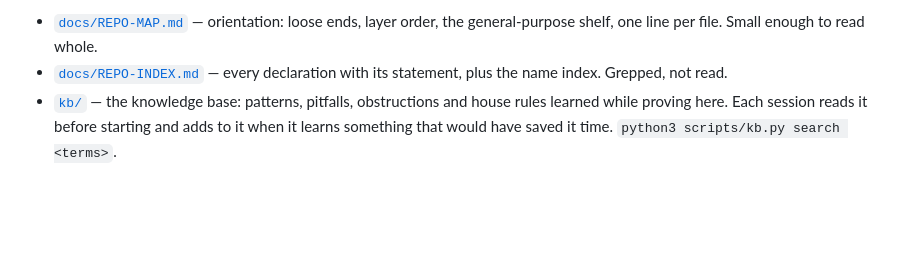
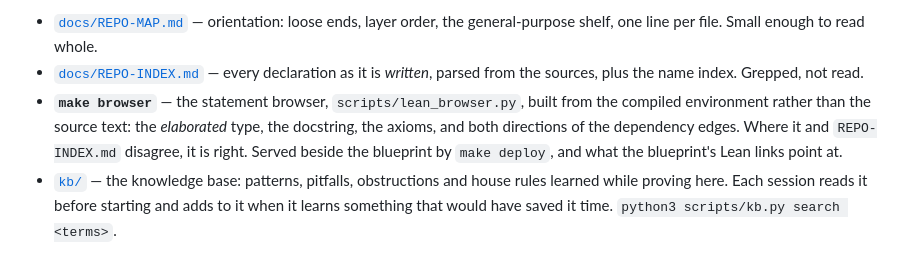
Before and after one commit to LBrunswic/GFNBoundsLean, a Markdown page: README.md, the part around the change. Rendered like a GitHub page; blank space fills up the shorter version.

Commit message:
The orientation names the browser, and the blueprint README stops quoting a stale count
`blueprint/README.md` hardcoded "1109 declarations", which was the size of the library when
the root module imported only `Doubling`. `README.md`'s reference list gains the browser and
says plainly which of the two indexes to believe: one parses source text, the other reads the
kernel.

Co-Authored-By: Claude Opus 5 <noreply@anthropic.com>

```diff
--- a/README.md
+++ b/README.md
@@ -197,8 +197,12 @@ those stay with the master. They draw on two generated references and one accumu
 
 - [`docs/REPO-MAP.md`](docs/REPO-MAP.md) — orientation: loose ends, layer order, the
   general-purpose shelf, one line per file. Small enough to read whole.
-- [`docs/REPO-INDEX.md`](docs/REPO-INDEX.md) — every declaration with its statement, plus the name
-  index. Grepped, not read.
+- [`docs/REPO-INDEX.md`](docs/REPO-INDEX.md) — every declaration as it is *written*, parsed from
+  the sources, plus the name index. Grepped, not read.
+- **`make browser`** — the statement browser, `scripts/lean_browser.py`, built from the compiled
+  environment rather than the source text: the *elaborated* type, the docstring, the axioms, and
+  both directions of the dependency edges. Where it and `REPO-INDEX.md` disagree, it is right.
+  Served beside the blueprint by `make deploy`, and what the blueprint's Lean links point at.
 - [`kb/`](kb/README.md) — the knowledge base: patterns, pitfalls, obstructions and house rules
   learned while proving here. Each session reads it before starting and adds to it when it learns
   something that would have saved it time. `python3 scripts/kb.py search <terms>`.
```
Also changed, not shown: blueprint/README.md (+2 -1 lines).
